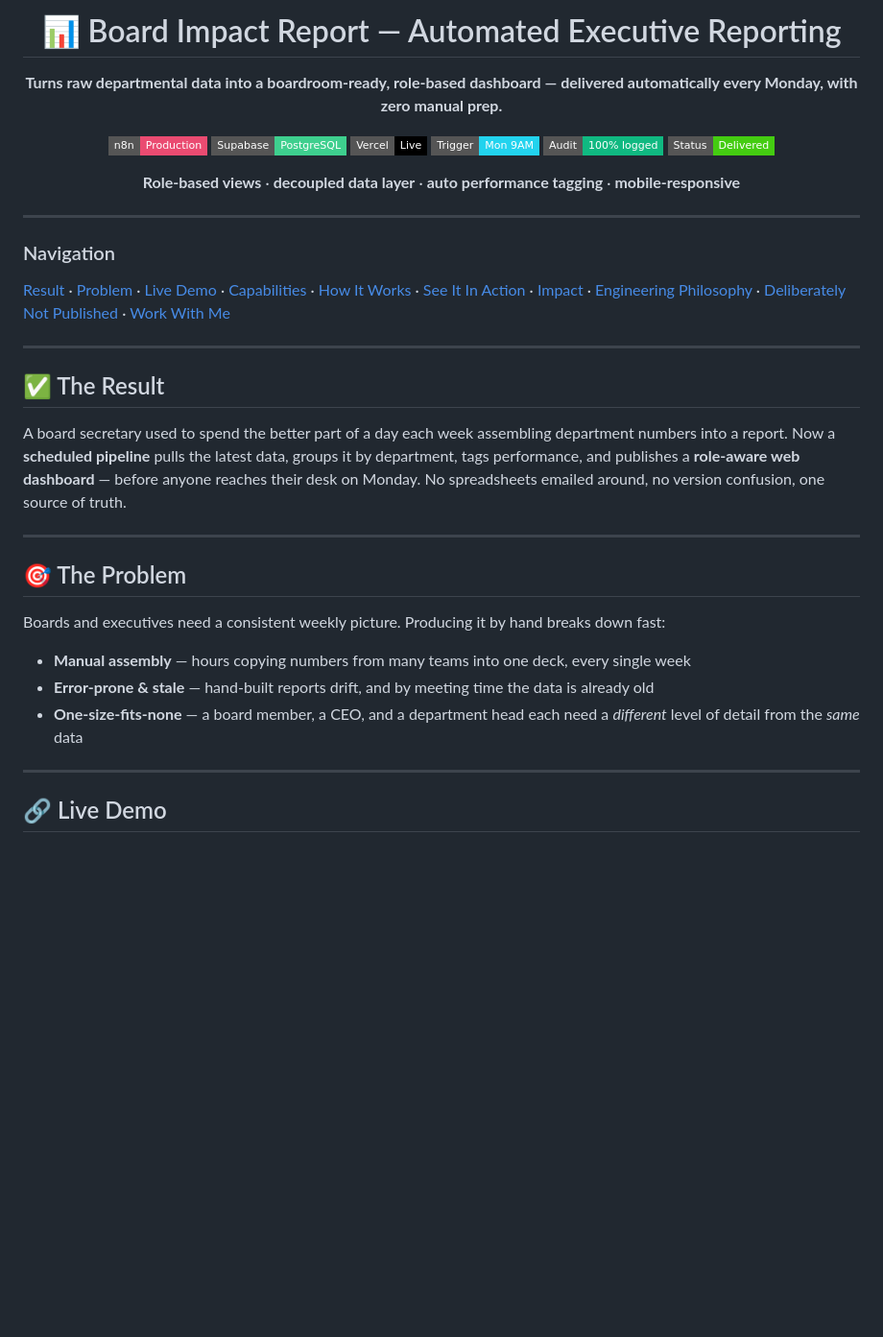
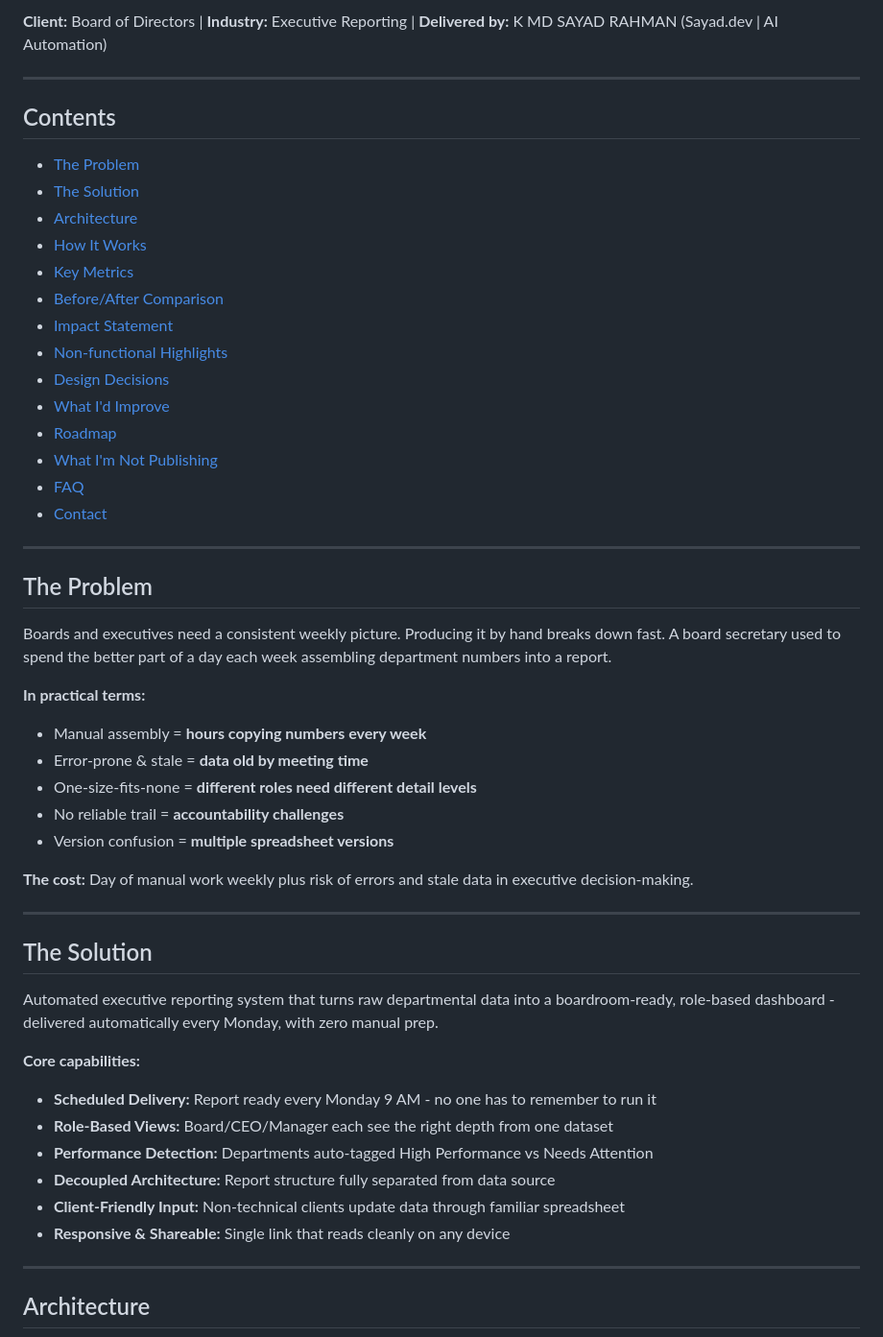
Before and after one commit to mdsadrhoman123-stack/-impact-report-dashboard, a Markdown page: README.md, the part around one of its changes. Shown at 96% size. GitHub-like rendering; badges without logos; blank space fills up the shorter version.

```diff
--- a/README.md
+++ b/README.md
@@ -4,37 +9,55 @@
 
-# 📊 Board Impact Report — Automated Executive Reporting
-
-**Turns raw departmental data into a boardroom-ready, role-based dashboard — delivered automatically every Monday, with zero manual prep.**
-
-![n8n](https://img.shields.io/badge/n8n-Production-EA4B71?style=flat-square&logo=n8n&logoColor=white) ![Supabase](https://img.shields.io/badge/Supabase-PostgreSQL-3ECF8E?style=flat-square&logo=supabase&logoColor=white) ![Vercel](https://img.shields.io/badge/Vercel-Live-000000?style=flat-square&logo=vercel&logoColor=white) ![Scheduled](https://img.shields.io/badge/Trigger-Mon%209AM-22D3EE?style=flat-square) ![Audit](https://img.shields.io/badge/Audit-100%25%20logged-10B981?style=flat-square) ![Status](https://img.shields.io/badge/Status-Delivered-success?style=flat-square)
-
-**Role-based views** · **decoupled data layer** · **auto performance tagging** · **mobile-responsive**
-
-</div>
+**Client:** Board of Directors | **Industry:** Executive Reporting | **Delivered by:** K MD SAYAD RAHMAN (Sayad.dev | AI Automation)
 
 ---
 
-### Navigation
+## Contents
 
-[Result](#-the-result) · [Problem](#-the-problem) · [Live Demo](#-live-demo) · [Capabilities](#-capabilities) · [How It Works](#-how-it-works) · [See It In Action](#-see-it-in-action) · [Impact](#-impact) · [Engineering Philosophy](#-engineering-philosophy) · [Deliberately Not Published](#-deliberately-not-published) · [Work With Me](#-work-with-me)
+- [The Problem](#the-problem)
+- [The Solution](#the-solution)
+- [Architecture](#architecture)
+- [How It Works](#how-it-works)
+- [Key Metrics](#key-metrics)
+- [Before/After Comparison](#beforeafter-comparison)
+- [Impact Statement](#impact-statement)
+- [Non-functional Highlights](#non-functional-highlights)
+- [Design Decisions](#design-decisions)
+- [What I'd Improve](#what-id-improve)
+- [Roadmap](#roadmap)
+- [What I'm Not Publishing](#what-im-not-publishing)
+- [FAQ](#faq)
+- [Contact](#contact)
 
 ---
 
-## ✅ The Result
+## The Problem
 
-A board secretary used to spend the better part of a day each week assembling department numbers into a report. Now a **scheduled pipeline** pulls the latest data, groups it by department, tags performance, and publishes a **role-aware web dashboard** — before anyone reaches their desk on Monday. No spreadsheets emailed around, no version confusion, one source of truth.
+Boards and executives need a consistent weekly picture. Producing it by hand breaks down fast. A board secretary used to spend the better part of a day each week assembling department numbers into a report.
+
+**In practical terms:**
+- Manual assembly = **hours copying numbers every week**
+- Error-prone & stale = **data old by meeting time**
+- One-size-fits-none = **different roles need different detail levels**
+- No reliable trail = **accountability challenges**
+- Version confusion = **multiple spreadsheet versions**
+
+**The cost:** Day of manual work weekly plus risk of errors and stale data in executive decision-making.
 
 ---
 
-## 🎯 The Problem
+## The Solution
 
-Boards and executives need a consistent weekly picture. Producing it by hand breaks down fast:
+Automated executive reporting system that turns raw departmental data into a boardroom-ready, role-based dashboard - delivered automatically every Monday, with zero manual prep.
 
-- **Manual assembly** — hours copying numbers from many teams into one deck, every single week
-- **Error-prone & stale** — hand-built reports drift, and by meeting time the data is already old
-- **One-size-fits-none** — a board member, a CEO, and a department head each need a *different* level of detail from the *same* data
+**Core capabilities:**
+- **Scheduled Delivery:** Report ready every Monday 9 AM - no one has to remember to run it
+- **Role-Based Views:** Board/CEO/Manager each see the right depth from one dataset
+- **Performance Detection:** Departments auto-tagged High Performance vs Needs Attention
+- **Decoupled Architecture:** Report structure fully separated from data source
+- **Client-Friendly Input:** Non-technical clients update data through familiar spreadsheet
+- **Responsive & Shareable:** Single link that reads cleanly on any device
 
 ---
 
-## 🔗 Live Demo
+## Architecture
 
```
Also changed, not shown: other parts of README.md (+205 -58 lines).
